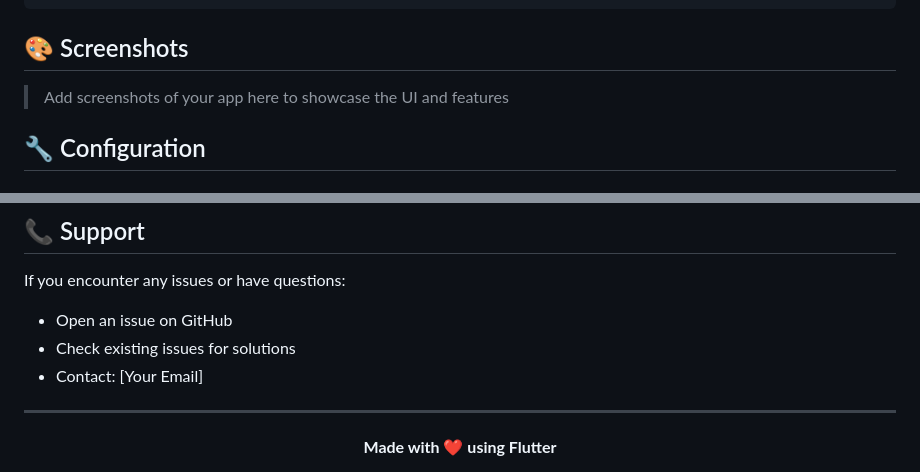
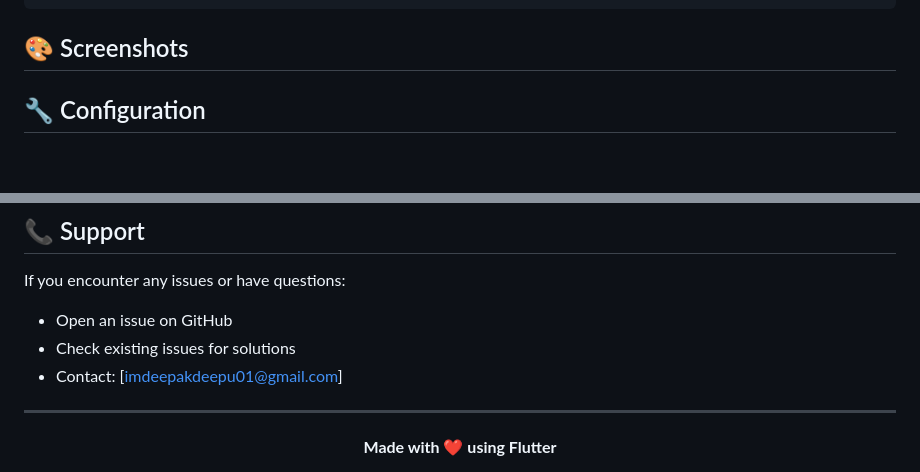
Before and after one commit to deepakkr7/expense_tracker, a Markdown page: README.md, 2 parts joined by grey strips. Drawn GitHub-style; blank space fills up the shorter version.

```diff
--- a/README.md
+++ b/README.md
@@ -242,7 +242,6 @@ expense_tracker/
 
 ## 🎨 Screenshots
 
-> Add screenshots of your app here to showcase the UI and features
 
 ## 🔧 Configuration
 
@@ -325,7 +324,7 @@ This project is licensed under the MIT License - see the [LICENSE](LICENSE) file
 If you encounter any issues or have questions:
 - Open an issue on GitHub
 - Check existing issues for solutions
-- Contact: [Your Email]
+- Contact: [imdeepakdeepu01@gmail.com]
 
 ---
 
```
